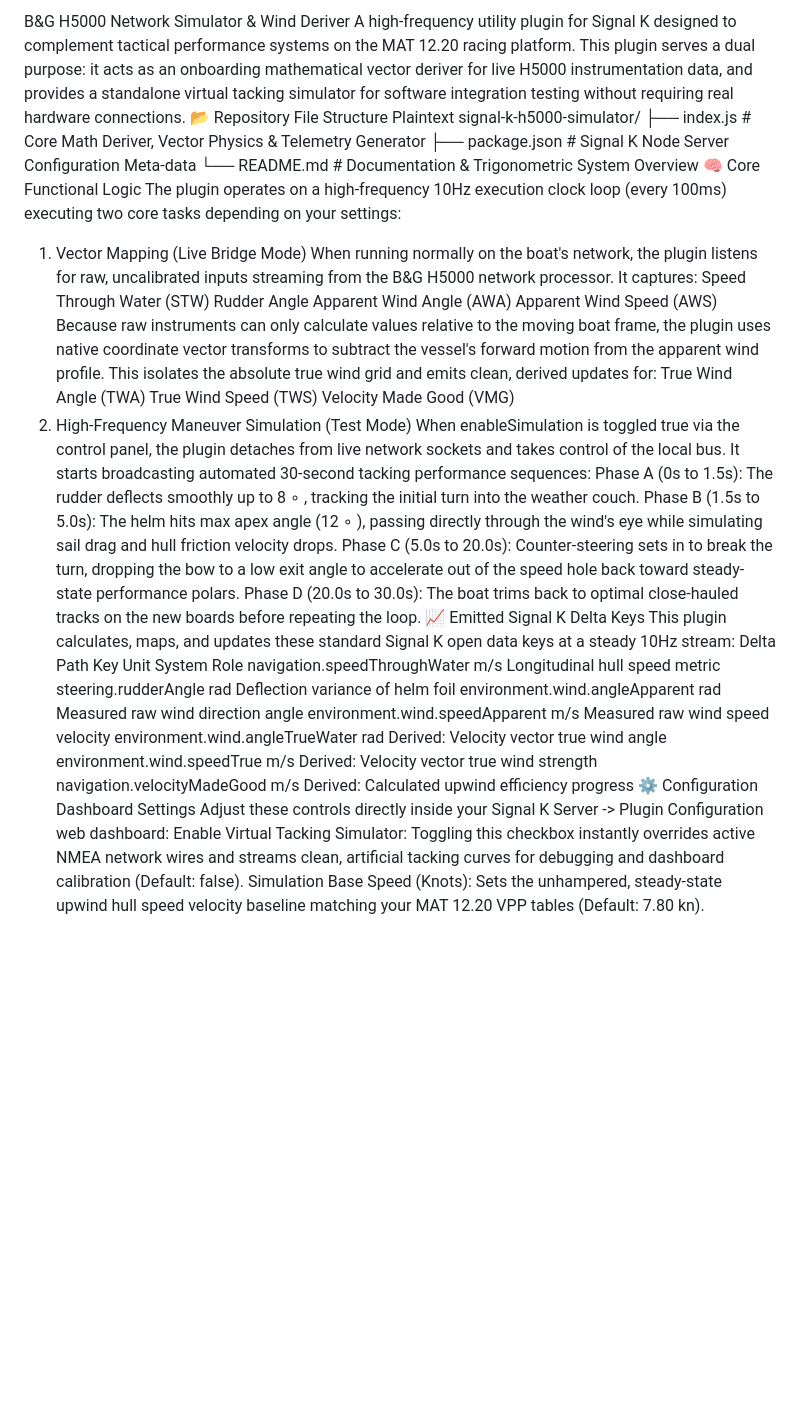
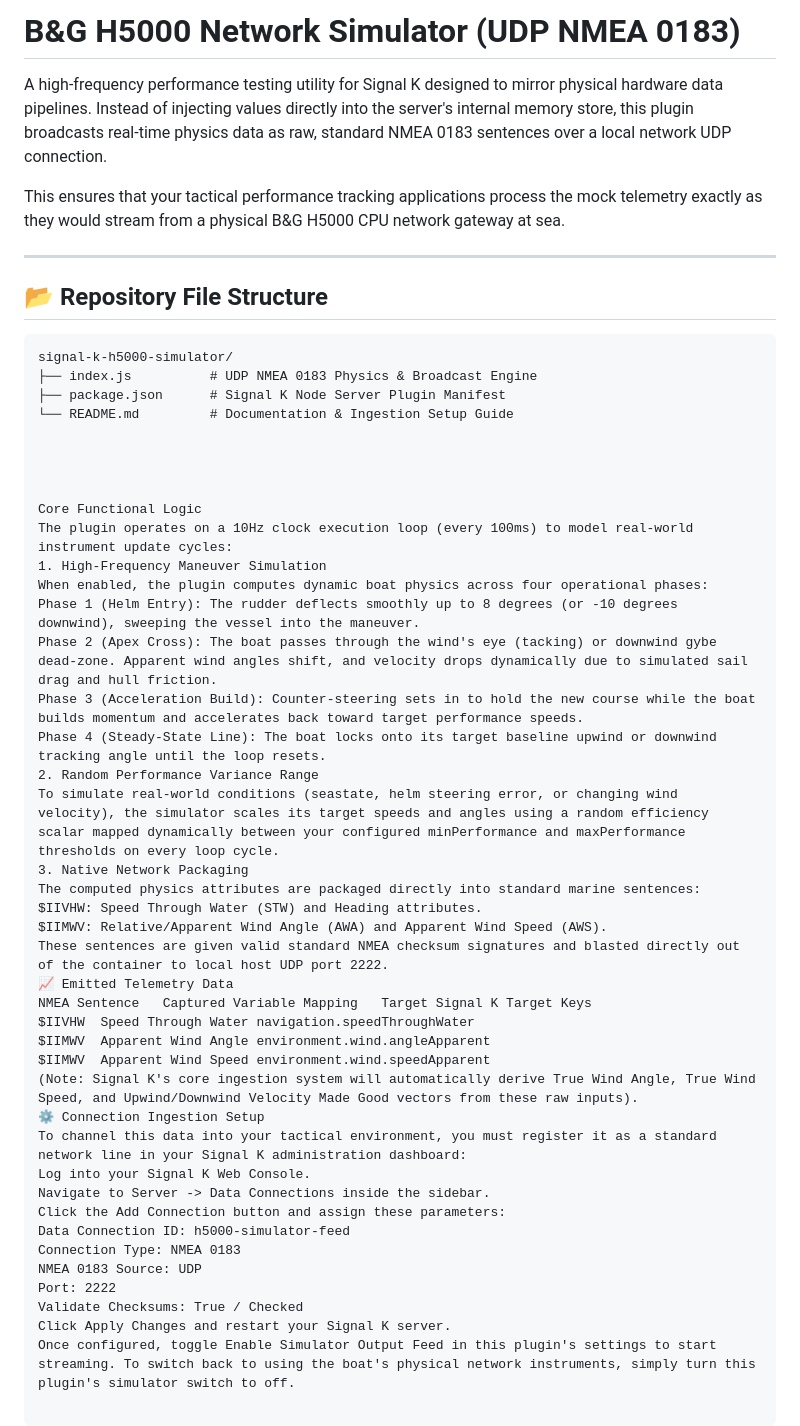
Before and after one commit to theseal666/signal-k-h5000-simulator, a Markdown page: README.md, the part around the change. GitHub-like rendering; blank space fills up the shorter version.

````diff
--- a/README.md
+++ b/README.md
@@ -1,44 +1,52 @@
-B&G H5000 Network Simulator & Wind Deriver
-A high-frequency utility plugin for Signal K designed to complement tactical performance systems on the MAT 12.20 racing platform. This plugin serves a dual purpose: it acts as an onboarding mathematical vector deriver for live H5000 instrumentation data, and provides a standalone virtual tacking simulator for software integration testing without requiring real hardware connections.
-📂 Repository File Structure
-Plaintext
+# B&G H5000 Network Simulator (UDP NMEA 0183)
+
+A high-frequency performance testing utility for Signal K designed to mirror physical hardware data pipelines. Instead of injecting values directly into the server's internal memory store, this plugin broadcasts real-time physics data as raw, standard NMEA 0183 sentences over a local network UDP connection.
+
+This ensures that your tactical performance tracking applications process the mock telemetry exactly as they would stream from a physical B&G H5000 CPU network gateway at sea.
+
+---
+
+## 📂 Repository File Structure
+
+```text
 signal-k-h5000-simulator/
-├── index.js          # Core Math Deriver, Vector Physics & Telemetry Generator
-├── package.json      # Signal K Node Server Configuration Meta-data
-└── README.md         # Documentation & Trigonometric System Overview
-🧠 Core Functional Logic
-The plugin operates on a high-frequency 10Hz execution clock loop (every 100ms) executing two core tasks depending on your settings:
-1. Vector Mapping (Live Bridge Mode)
-When running normally on the boat's network, the plugin listens for raw, uncalibrated inputs streaming from the B&G H5000 network processor. It captures:
-Speed Through Water (STW)
-Rudder Angle
-Apparent Wind Angle (AWA)
-Apparent Wind Speed (AWS)
-Because raw instruments can only calculate values relative to the moving boat frame, the plugin uses native coordinate vector transforms to subtract the vessel's forward motion from the apparent wind profile. This isolates the absolute true wind grid and emits clean, derived updates for:
-True Wind Angle (TWA)
-True Wind Speed (TWS)
-Velocity Made Good (VMG)
-2. High-Frequency Maneuver Simulation (Test Mode)
-When enableSimulation is toggled true via the control panel, the plugin detaches from live network sockets and takes control of the local bus. It starts broadcasting automated 30-second tacking performance sequences:
-Phase A (0s to 1.5s): The rudder deflects smoothly up to 8
-∘
- , tracking the initial turn into the weather couch.
-Phase B (1.5s to 5.0s): The helm hits max apex angle (12
-∘
- ), passing directly through the wind's eye while simulating sail drag and hull friction velocity drops.
-Phase C (5.0s to 20.0s): Counter-steering sets in to break the turn, dropping the bow to a low exit angle to accelerate out of the speed hole back toward steady-state performance polars.
-Phase D (20.0s to 30.0s): The boat trims back to optimal close-hauled tracks on the new boards before repeating the loop.
-📈 Emitted Signal K Delta Keys
-This plugin calculates, maps, and updates these standard Signal K open data keys at a steady 10Hz stream:
-Delta Path Key	Unit	System Role
-navigation.speedThroughWater	m/s	Longitudinal hull speed metric
-steering.rudderAngle	rad	Deflection variance of helm foil
-environment.wind.angleApparent	rad	Measured raw wind direction angle
-environment.wind.speedApparent	m/s	Measured raw wind speed velocity
-environment.wind.angleTrueWater	rad	Derived: Velocity vector true wind angle
-environment.wind.speedTrue	m/s	Derived: Velocity vector true wind strength
-navigation.velocityMadeGood	m/s	Derived: Calculated upwind efficiency progress
-⚙️ Configuration Dashboard Settings
-Adjust these controls directly inside your Signal K Server -> Plugin Configuration web dashboard:
-Enable Virtual Tacking Simulator: Toggling this checkbox instantly overrides active NMEA network wires and streams clean, artificial tacking curves for debugging and dashboard calibration (Default: false).
-Simulation Base Speed (Knots): Sets the unhampered, steady-state upwind hull speed velocity baseline matching your MAT 12.20 VPP tables (Default: 7.80 kn).
+├── index.js          # UDP NMEA 0183 Physics & Broadcast Engine
+├── package.json      # Signal K Node Server Plugin Manifest
+└── README.md         # Documentation & Ingestion Setup Guide
+
+
+
+
+Core Functional Logic
+The plugin operates on a 10Hz clock execution loop (every 100ms) to model real-world instrument update cycles:
+1. High-Frequency Maneuver Simulation
+When enabled, the plugin computes dynamic boat physics across four operational phases:
+Phase 1 (Helm Entry): The rudder deflects smoothly up to 8 degrees (or -10 degrees downwind), sweeping the vessel into the maneuver.
+Phase 2 (Apex Cross): The boat passes through the wind's eye (tacking) or downwind gybe dead-zone. Apparent wind angles shift, and velocity drops dynamically due to simulated sail drag and hull friction.
+Phase 3 (Acceleration Build): Counter-steering sets in to hold the new course while the boat builds momentum and accelerates back toward target performance speeds.
+Phase 4 (Steady-State Line): The boat locks onto its target baseline upwind or downwind tracking angle until the loop resets.
+2. Random Performance Variance Range
+To simulate real-world conditions (seastate, helm steering error, or changing wind velocity), the simulator scales its target speeds and angles using a random efficiency scalar mapped dynamically between your configured minPerformance and maxPerformance thresholds on every loop cycle.
+3. Native Network Packaging
+The computed physics attributes are packaged directly into standard marine sentences:
+$IIVHW: Speed Through Water (STW) and Heading attributes.
+$IIMWV: Relative/Apparent Wind Angle (AWA) and Apparent Wind Speed (AWS).
+These sentences are given valid standard NMEA checksum signatures and blasted directly out of the container to local host UDP port 2222.
+📈 Emitted Telemetry Data
+NMEA Sentence	Captured Variable Mapping	Target Signal K Target Keys
+$IIVHW	Speed Through Water	navigation.speedThroughWater
+$IIMWV	Apparent Wind Angle	environment.wind.angleApparent
+$IIMWV	Apparent Wind Speed	environment.wind.speedApparent
+(Note: Signal K's core ingestion system will automatically derive True Wind Angle, True Wind Speed, and Upwind/Downwind Velocity Made Good vectors from these raw inputs).
+⚙️ Connection Ingestion Setup
+To channel this data into your tactical environment, you must register it as a standard network line in your Signal K administration dashboard:
+Log into your Signal K Web Console.
+Navigate to Server -> Data Connections inside the sidebar.
+Click the Add Connection button and assign these parameters:
+Data Connection ID: h5000-simulator-feed
+Connection Type: NMEA 0183
+NMEA 0183 Source: UDP
+Port: 2222
+Validate Checksums: True / Checked
+Click Apply Changes and restart your Signal K server.
+Once configured, toggle Enable Simulator Output Feed in this plugin's settings to start streaming. To switch back to using the boat's physical network instruments, simply turn this plugin's simulator switch to off.
````
